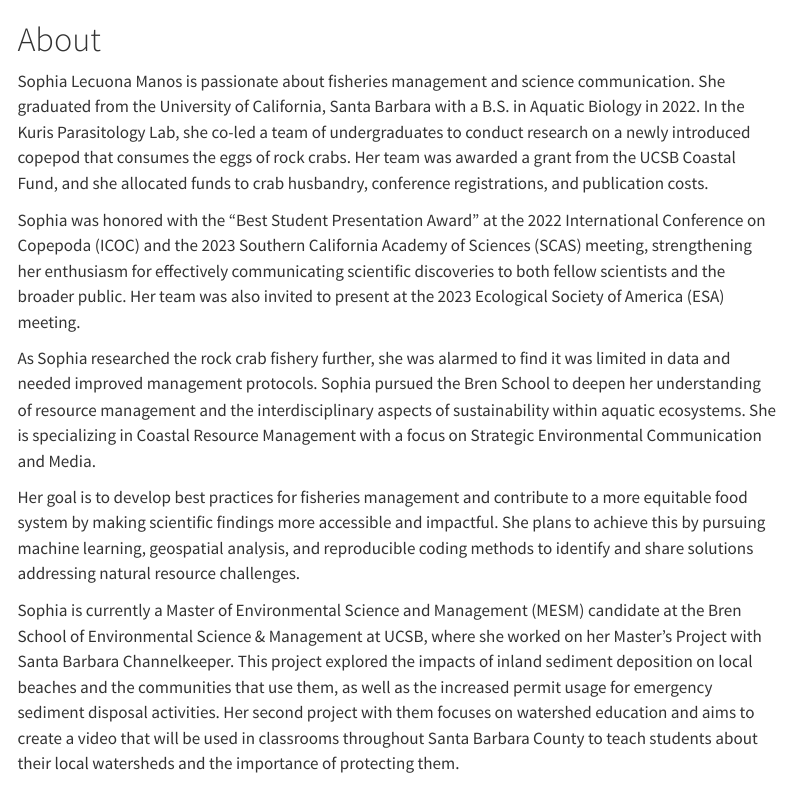
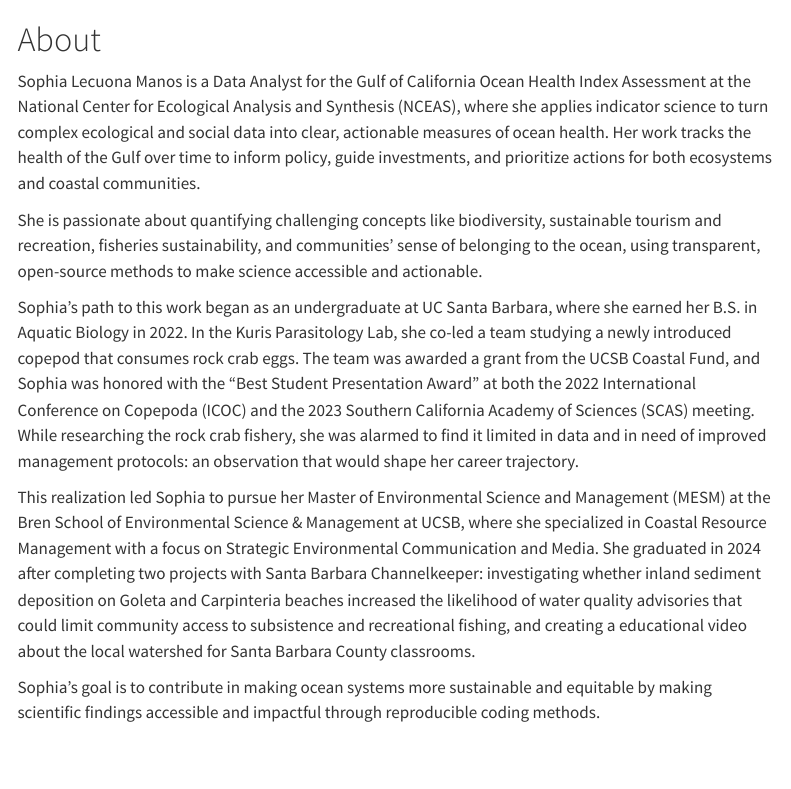
Before and after one commit to sophialecuona/personal_website, a Quarto document (about.qmd): the page in a window 1100 px wide, from its top. Rendered offline with R 4.5, knitr and Pandoc in place of Quarto, with nearby package versions; menus at the side of the page are left out.

Commit message:
Updating website with current roles and published paper.

```diff
--- a/about.qmd
+++ b/about.qmd
@@ -5,15 +5,15 @@ toc: true
 
 # About
 
-Sophia Lecuona Manos is passionate about fisheries management and science communication. She graduated from the University of California, Santa Barbara with a B.S. in Aquatic Biology in 2022. In the Kuris Parasitology Lab, she co-led a team of undergraduates to conduct research on a newly introduced copepod that consumes the eggs of rock crabs. Her team was awarded a grant from the UCSB Coastal Fund, and she allocated funds to crab husbandry, conference registrations, and publication costs.
+Sophia Lecuona Manos is a Data Analyst for the Gulf of California Ocean Health Index Assessment at the National Center for Ecological Analysis and Synthesis (NCEAS), where she applies indicator science to turn complex ecological and social data into clear, actionable measures of ocean health. Her work tracks the health of the Gulf over time to inform policy, guide investments, and prioritize actions for both ecosystems and coastal communities.
 
-Sophia was honored with the "Best Student Presentation Award" at the 2022 International Conference on Copepoda (ICOC) and the 2023 Southern California Academy of Sciences (SCAS) meeting, strengthening her enthusiasm for effectively communicating scientific discoveries to both fellow scientists and the broader public. Her team was also invited to present at the 2023 Ecological Society of America (ESA) meeting.
+She is passionate about quantifying challenging concepts like biodiversity, sustainable tourism and recreation, fisheries sustainability, and communities' sense of belonging to the ocean, using transparent, open-source methods to make science accessible and actionable.
 
-As Sophia researched the rock crab fishery further, she was alarmed to find it was limited in data and needed improved management protocols. Sophia pursued the Bren School to deepen her understanding of resource management and the interdisciplinary aspects of sustainability within aquatic ecosystems. She is specializing in Coastal Resource Management with a focus on Strategic Environmental Communication and Media.
+Sophia's path to this work began as an undergraduate at UC Santa Barbara, where she earned her B.S. in Aquatic Biology in 2022. In the Kuris Parasitology Lab, she co-led a team studying a newly introduced copepod that consumes rock crab eggs. The team was awarded a grant from the UCSB Coastal Fund, and Sophia was honored with the "Best Student Presentation Award" at both the 2022 International Conference on Copepoda (ICOC) and the 2023 Southern California Academy of Sciences (SCAS) meeting. While researching the rock crab fishery, she was alarmed to find it limited in data and in need of improved management protocols: an observation that would shape her career trajectory.
 
-Her goal is to develop best practices for fisheries management and contribute to a more equitable food system by making scientific findings more accessible and impactful. She plans to achieve this by pursuing machine learning, geospatial analysis, and reproducible coding methods to identify and share solutions addressing natural resource challenges.
+This realization led Sophia to pursue her Master of Environmental Science and Management (MESM) at the Bren School of Environmental Science & Management at UCSB, where she specialized in Coastal Resource Management with a focus on Strategic Environmental Communication and Media. She graduated in 2024 after completing two projects with Santa Barbara Channelkeeper: investigating whether inland sediment deposition on Goleta and Carpinteria beaches increased the likelihood of water quality advisories that could limit community access to subsistence and recreational fishing, and creating a educational video about the local watershed for Santa Barbara County classrooms.
 
-Sophia is currently a Master of Environmental Science and Management (MESM) candidate at the Bren School of Environmental Science & Management at UCSB, where she worked on her Master's Project with Santa Barbara Channelkeeper. This project explored the impacts of inland sediment deposition on local beaches and the communities that use them, as well as the increased permit usage for emergency sediment disposal activities. Her second project with them focuses on watershed education and aims to create a video that will be used in classrooms throughout Santa Barbara County to teach students about their local watersheds and the importance of protecting them.
+Sophia's goal is to contribute in making ocean systems more sustainable and equitable by making scientific findings accessible and impactful through reproducible coding methods.
 
 ![](images/clipboard-2149909760.png)
 
```
Also changed, not shown: data_projects.qmd (+12 -12 lines), written_works.qmd (+1 -1 lines), docs/search.json, 16 other files.
